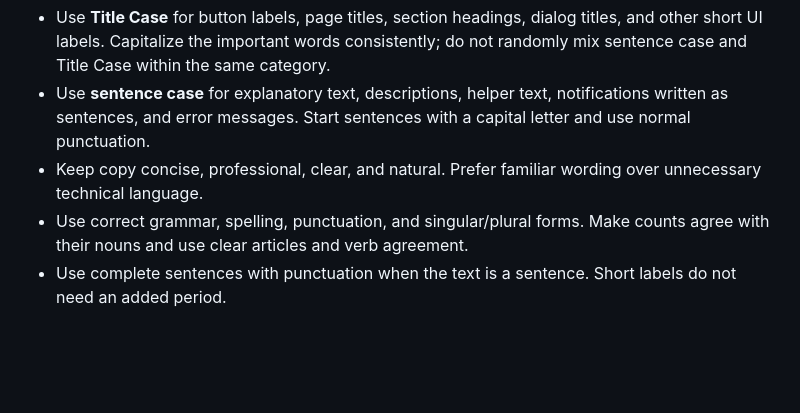
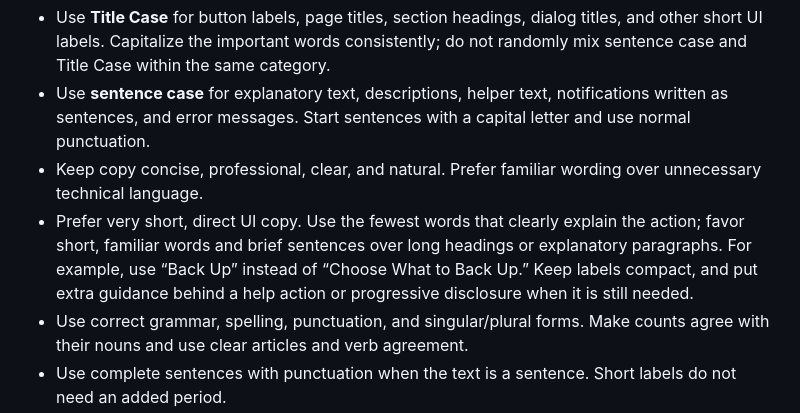
Before and after one commit to ericg2/Vaulton-UI, a Markdown page: AGENTS.md, the part around the change. Drawn GitHub-style; blank space fills up the shorter version.

Commit message:
Add concise UI copy guidelines

```diff
--- a/AGENTS.md
+++ b/AGENTS.md
@@ -45,6 +45,7 @@ Consistently apply these rules to every user-facing string, including buttons, p
 - Use **Title Case** for button labels, page titles, section headings, dialog titles, and other short UI labels. Capitalize the important words consistently; do not randomly mix sentence case and Title Case within the same category.
 - Use **sentence case** for explanatory text, descriptions, helper text, notifications written as sentences, and error messages. Start sentences with a capital letter and use normal punctuation.
 - Keep copy concise, professional, clear, and natural. Prefer familiar wording over unnecessary technical language.
+- Prefer very short, direct UI copy. Use the fewest words that clearly explain the action; favor short, familiar words and brief sentences over long headings or explanatory paragraphs. For example, use “Back Up” instead of “Choose What to Back Up.” Keep labels compact, and put extra guidance behind a help action or progressive disclosure when it is still needed.
 - Use correct grammar, spelling, punctuation, and singular/plural forms. Make counts agree with their nouns and use clear articles and verb agreement.
 - Use complete sentences with punctuation when the text is a sentence. Short labels do not need an added period.
 - Preserve established product terms and technical identifiers, including Vaulton, Snapshot ID, Data Point ID, Repository Point, and other domain-specific names. Do not alter an identifier’s value or casing for stylistic reasons.
```
